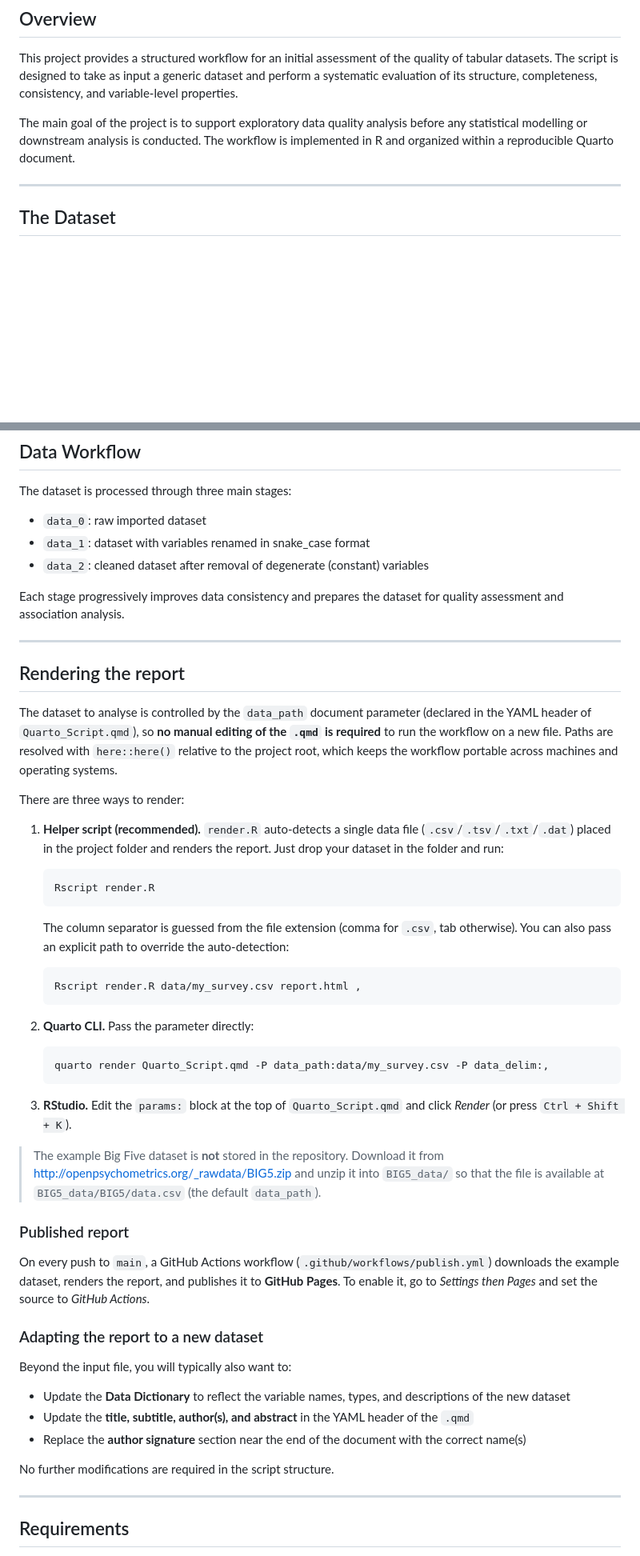
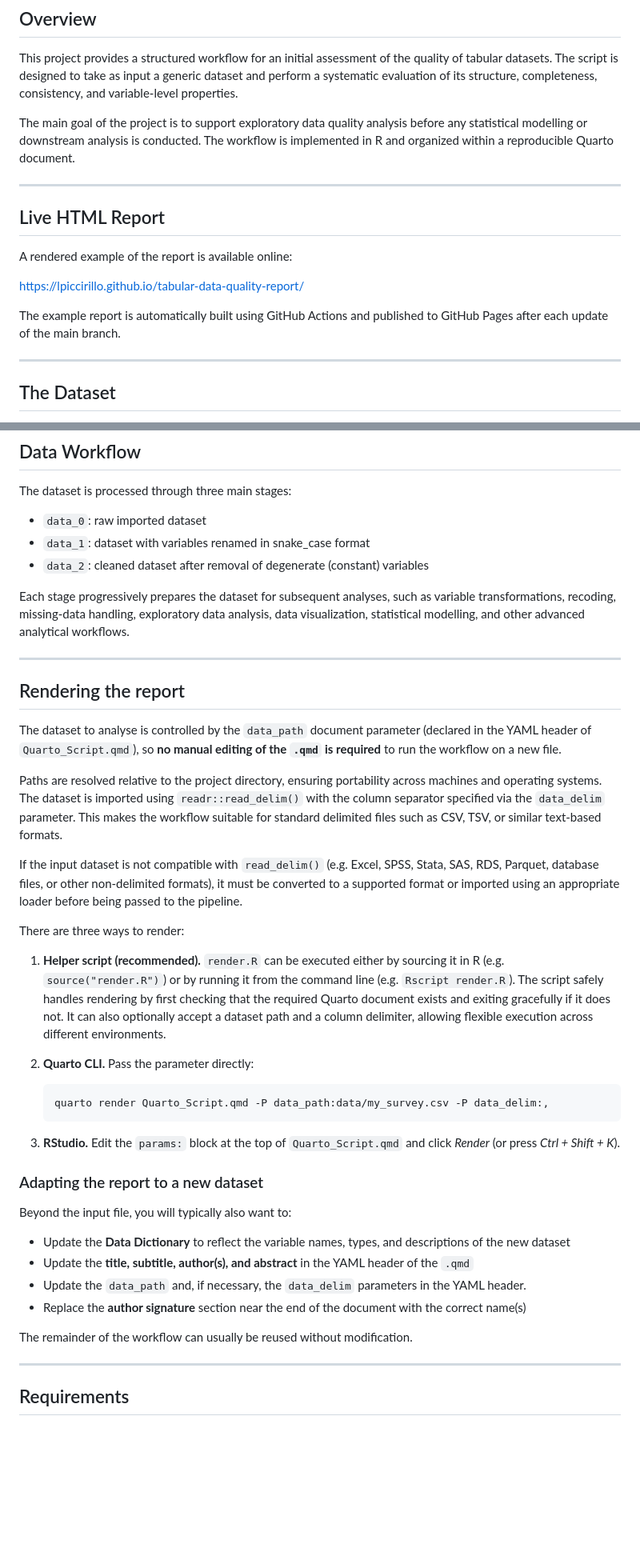
Before and after one commit to LPiccirillo/tabular-data-quality-report, a Markdown page: README.md, 2 parts joined by grey strips. Shown at 80% size. Drawn GitHub-style; blank space fills up the shorter version.

Commit message:
Enhance README with live report and rendering details
I updated the README to align it with the most recent changes made to the rendering pipeline and the overall project workflow. In particular, the rendering section has been reorganized to reflect the current behavior of the `render.R` script, which now supports a more flexible and robust execution model (both from within R via `source()` and from the command line using `Rscript`). It also handles cases where the required Quarto document is not present in a more explicit and fail-safe way, avoiding runtime errors and session interruptions.

The documentation has also been adjusted to ensure consistency with the actual project structure, removing potentially misleading references and clarifying how the workflow is intended to be used across different execution contexts (local runs, manual rendering, and automated execution).

A direct link to the rendered HTML report has been added, providing immediate access to an up-to-date working example of the final output. This improves usability and allows users to quickly inspect the results of the pipeline without needing to run the full rendering process locally.

````diff
--- a/README.md
+++ b/README.md
@@ -5,6 +5,16 @@
 This project provides a structured workflow for an initial assessment of the quality of tabular datasets. The script is designed to take as input a generic dataset and perform a systematic evaluation of its structure, completeness, consistency, and variable-level properties.
 
 The main goal of the project is to support exploratory data quality analysis before any statistical modelling or downstream analysis is conducted. The workflow is implemented in R and organized within a reproducible Quarto document.
+
+---
+
+## Live HTML Report
+
+A rendered example of the report is available online:
+
+https://lpiccirillo.github.io/tabular-data-quality-report/
+
+The example report is automatically built using GitHub Actions and published to GitHub Pages after each update of the main branch.
 
 ---
 
@@ -53,33 +63,21 @@ The dataset is processed through three main stages:
 - `data_1`: dataset with variables renamed in snake_case format
 - `data_2`: cleaned dataset after removal of degenerate (constant) variables
 
-Each stage progressively improves data consistency and prepares the dataset for quality assessment and association analysis.
+Each stage progressively prepares the dataset for subsequent analyses, such as variable transformations, recoding, missing-data handling, exploratory data analysis, data visualization, statistical modelling, and other advanced analytical workflows.
 
 ---
 
 ## Rendering the report
 
-The dataset to analyse is controlled by the `data_path` document parameter (declared in the
-YAML header of `Quarto_Script.qmd`), so **no manual editing of the `.qmd` is required** to run the
-workflow on a new file. Paths are resolved with `here::here()` relative to the project root, which
-keeps the workflow portable across machines and operating systems.
+The dataset to analyse is controlled by the `data_path` document parameter (declared in the YAML header of `Quarto_Script.qmd`), so **no manual editing of the `.qmd` is required** to run the workflow on a new file.
+
+Paths are resolved relative to the project directory, ensuring portability across machines and operating systems. The dataset is imported using `readr::read_delim()` with the column separator specified via the `data_delim` parameter. This makes the workflow suitable for standard delimited files such as CSV, TSV, or similar text-based formats.
+
+If the input dataset is not compatible with `read_delim()` (e.g. Excel, SPSS, Stata, SAS, RDS, Parquet, database files, or other non-delimited formats), it must be converted to a supported format or imported using an appropriate loader before being passed to the pipeline.
 
 There are three ways to render:
 
-1. **Helper script (recommended).** `render.R` auto-detects a single data file
-   (`.csv`/`.tsv`/`.txt`/`.dat`) placed in the project folder and renders the report. Just drop
-   your dataset in the folder and run:
-
-   ```bash
-   Rscript render.R
-   ```
-
-   The column separator is guessed from the file extension (comma for `.csv`, tab otherwise).
-   You can also pass an explicit path to override the auto-detection:
-
-   ```bash
-   Rscript render.R data/my_survey.csv report.html ,
-   ```
+1. **Helper script (recommended).** `render.R` can be executed either by sourcing it in R (e.g. `source("render.R")`) or by running it from the command line (e.g. `Rscript render.R`). The script safely handles rendering by first checking that the required Quarto document exists and exiting gracefully if it does not. It can also optionally accept a dataset path and a column delimiter, allowing flexible execution across different environments.
 
 2. **Quarto CLI.** Pass the parameter directly:
 
@@ -88,17 +86,7 @@ There are three ways to render:
    ```
 
 3. **RStudio.** Edit the `params:` block at the top of `Quarto_Script.qmd` and click *Render*
-   (or press `Ctrl + Shift + K`).
-
-> The example Big Five dataset is **not** stored in the repository. Download it from
-> http://openpsychometrics.org/_rawdata/BIG5.zip and unzip it into `BIG5_data/` so that the file
-> is available at `BIG5_data/BIG5/data.csv` (the default `data_path`).
-
-### Published report
-
-On every push to `main`, a GitHub Actions workflow (`.github/workflows/publish.yml`) downloads the
-example dataset, renders the report, and publishes it to **GitHub Pages**. To enable it, go to
-*Settings then Pages* and set the source to *GitHub Actions*.
+   (or press *Ctrl + Shift + K*).
 
 ### Adapting the report to a new dataset
 
@@ -106,9 +94,10 @@ Beyond the input file, you will typically also want to:
 
 - Update the **Data Dictionary** to reflect the variable names, types, and descriptions of the new dataset
 - Update the **title, subtitle, author(s), and abstract** in the YAML header of the `.qmd`
+- Update the `data_path` and, if necessary, the `data_delim` parameters in the YAML header.
 - Replace the **author signature** section near the end of the document with the correct name(s)
 
-No further modifications are required in the script structure.
+The remainder of the workflow can usually be reused without modification.
 
 ---
 
````
